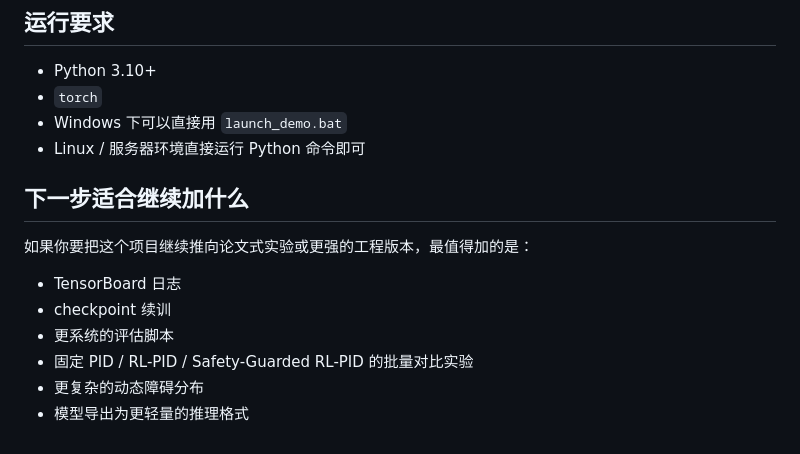
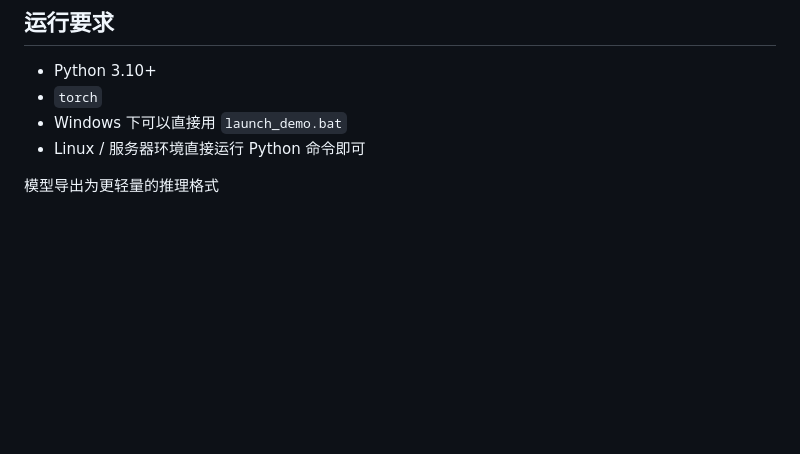
Before and after one commit to Baodewen/Safety-Guarded-RL-Modulated-PID-Control, a Markdown page: README.md, the part around the change. Drawn GitHub-style; blank space fills up the shorter version.

```diff
--- a/README.md
+++ b/README.md
@@ -189,13 +189,4 @@ models/ppo_policy.pt
 - Windows 下可以直接用 `launch_demo.bat`
 - Linux / 服务器环境直接运行 Python 命令即可
 
-## 下一步适合继续加什么
-
-如果你要把这个项目继续推向论文式实验或更强的工程版本，最值得加的是：
-
-- TensorBoard 日志
-- checkpoint 续训
-- 更系统的评估脚本
-- 固定 PID / RL-PID / Safety-Guarded RL-PID 的批量对比实验
-- 更复杂的动态障碍分布
-- 模型导出为更轻量的推理格式
+ 模型导出为更轻量的推理格式
```
